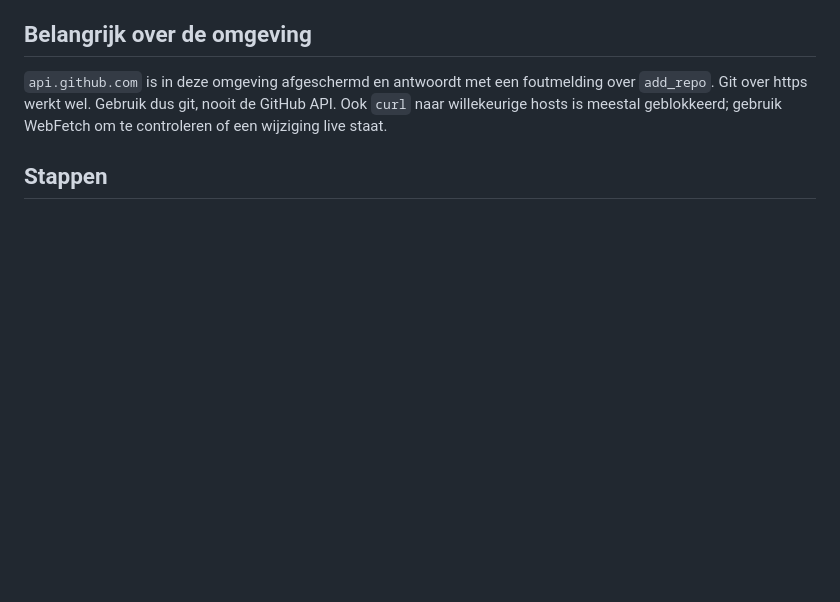
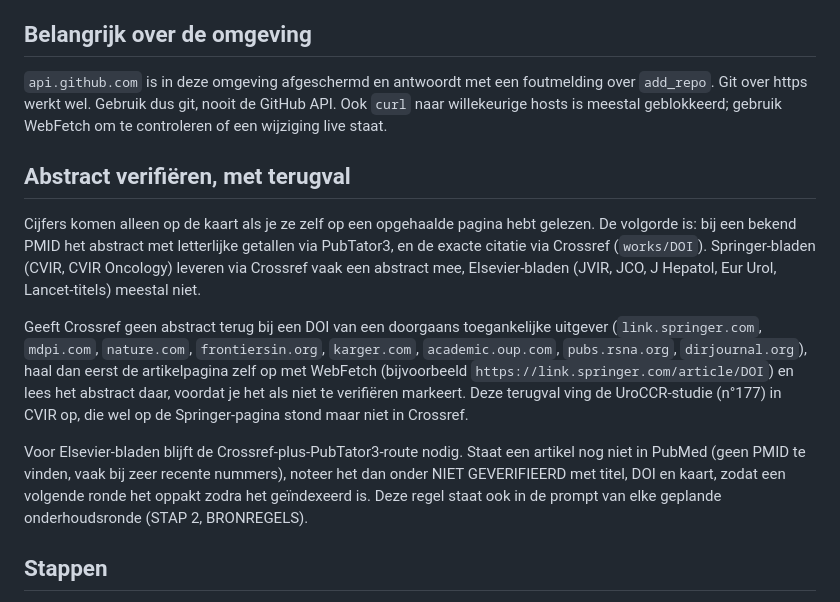
Before and after one commit to IntOnc/interventieoncologie, a Markdown page: pipeline/publiceren.md, the part around the change. Drawn GitHub-style; blank space fills up the shorter version.

Commit message:
Documenteer terugvalregel: artikelpagina ophalen als Crossref geen abstract geeft (o.a. UroCCR in CVIR)

```diff
--- a/pipeline/publiceren.md
+++ b/pipeline/publiceren.md
@@ -19,6 +19,28 @@ herhaal het niet in je antwoord of in het overzicht.
 over `add_repo`. Git over https werkt wel. Gebruik dus git, nooit de GitHub API.
 Ook `curl` naar willekeurige hosts is meestal geblokkeerd; gebruik WebFetch om te
 controleren of een wijziging live staat.
+
+## Abstract verifiëren, met terugval
+
+Cijfers komen alleen op de kaart als je ze zelf op een opgehaalde pagina hebt
+gelezen. De volgorde is: bij een bekend PMID het abstract met letterlijke getallen
+via PubTator3, en de exacte citatie via Crossref (`works/DOI`). Springer-bladen
+(CVIR, CVIR Oncology) leveren via Crossref vaak een abstract mee, Elsevier-bladen
+(JVIR, JCO, J Hepatol, Eur Urol, Lancet-titels) meestal niet.
+
+Geeft Crossref geen abstract terug bij een DOI van een doorgaans toegankelijke
+uitgever (`link.springer.com`, `mdpi.com`, `nature.com`, `frontiersin.org`,
+`karger.com`, `academic.oup.com`, `pubs.rsna.org`, `dirjournal.org`), haal dan
+eerst de artikelpagina zelf op met WebFetch (bijvoorbeeld
+`https://link.springer.com/article/DOI`) en lees het abstract daar, voordat je het
+als niet te verifiëren markeert. Deze terugval ving de UroCCR-studie (n°177) in
+CVIR op, die wel op de Springer-pagina stond maar niet in Crossref.
+
+Voor Elsevier-bladen blijft de Crossref-plus-PubTator3-route nodig. Staat een
+artikel nog niet in PubMed (geen PMID te vinden, vaak bij zeer recente nummers),
+noteer het dan onder NIET GEVERIFIEERD met titel, DOI en kaart, zodat een volgende
+ronde het oppakt zodra het geïndexeerd is. Deze regel staat ook in de prompt van
+elke geplande onderhoudsronde (STAP 2, BRONREGELS).
 
 ## Stappen
 
```
